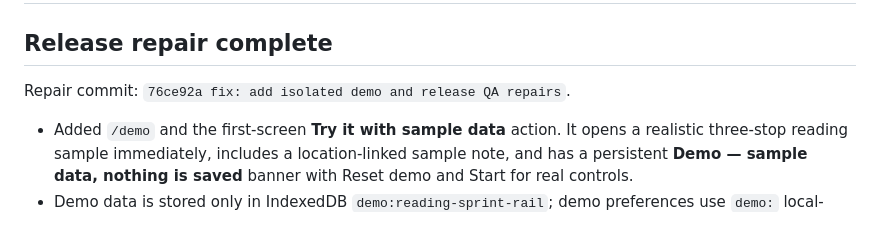
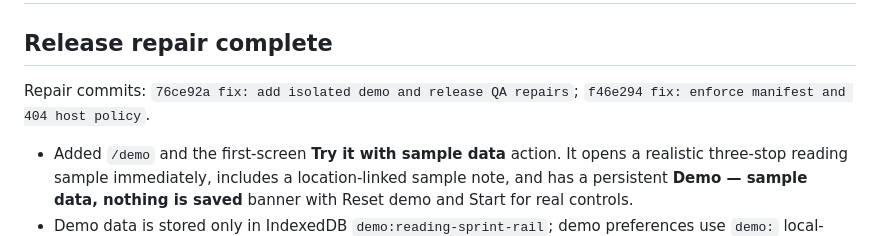
Before and after one commit to B-Divyesh/sf-reading-sprint-rail, a Markdown page: .factory/handoff.md, the part around the change. Rendered like a GitHub page.

Commit message:
docs: record final repair verification

```diff
--- a/.factory/handoff.md
+++ b/.factory/handoff.md
@@ -2,7 +2,7 @@
 
 ## Release repair complete
 
-Repair commit: `76ce92a fix: add isolated demo and release QA repairs`.
+Repair commits: `76ce92a fix: add isolated demo and release QA repairs`; `f46e294 fix: enforce manifest and 404 host policy`.
 
 - Added `/demo` and the first-screen **Try it with sample data** action. It opens a realistic three-stop reading sample immediately, includes a location-linked sample note, and has a persistent **Demo — sample data, nothing is saved** banner with Reset demo and Start for real controls.
 - Demo data is stored only in IndexedDB `demo:reading-sprint-rail`; demo preferences use `demo:` local-storage keys. Start for real clears the demo namespace before opening the real reader.
```
